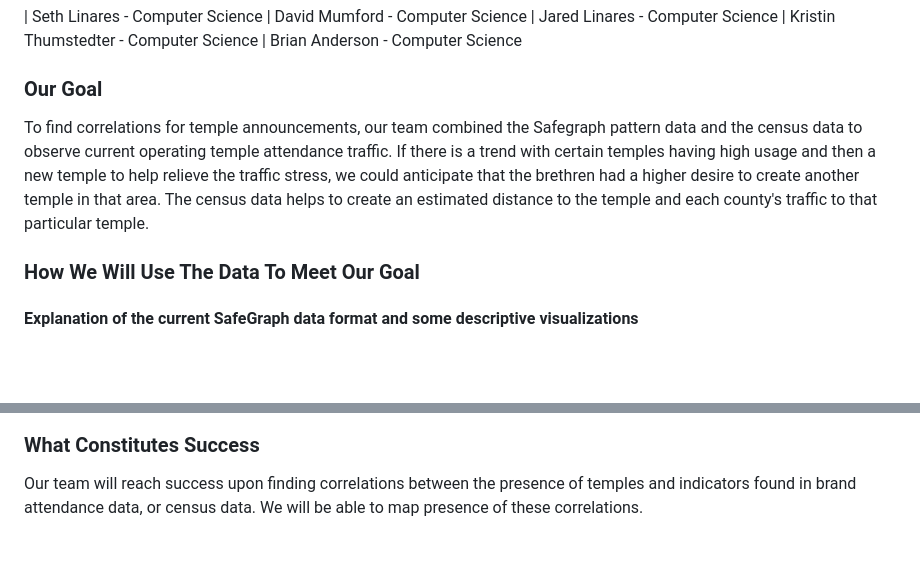
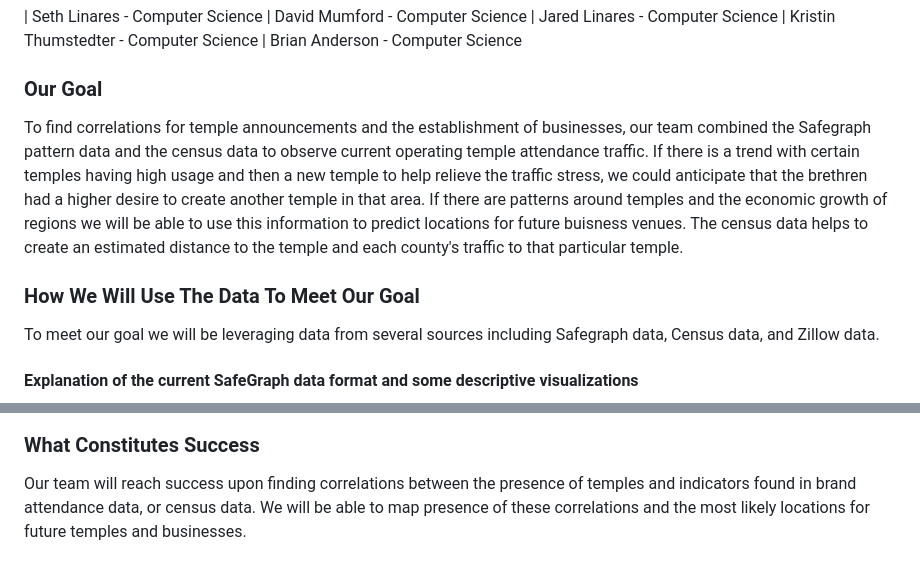
Before and after one commit to 173brian/Temple-Placement-SloppyLions, a Markdown page: README.md, 2 parts joined by grey strips. Rendered like a GitHub page; blank space fills up the shorter version.

```diff
--- a/README.md
+++ b/README.md
@@ -4,8 +4,10 @@
 | Seth Linares - Computer Science | David Mumford - Computer Science | Jared Linares - Computer Science | Kristin Thumstedter - Computer Science | Brian Anderson - Computer Science
 
 ### Our Goal
-To find correlations for temple announcements, our team combined the Safegraph pattern data and the census data to observe current operating temple attendance traffic. If there is a trend with certain temples having high usage and then a new temple to help relieve the traffic stress, we could anticipate that the brethren had a higher desire to create another temple in that area. The census data helps to create an estimated distance to the temple and each county's traffic to that particular temple.
+To find correlations for temple announcements and the establishment of businesses, our team combined the Safegraph pattern data and the census data to observe current operating temple attendance traffic. If there is a trend with certain temples having high usage and then a new temple to help relieve the traffic stress, we could anticipate that the brethren had a higher desire to create another temple in that area. If there are patterns around temples and the economic growth of regions we will be able to use this information to predict locations for future buisness venues. The census data helps to create an estimated distance to the temple and each county's traffic to that particular temple.
+
 ### How We Will Use The Data To Meet Our Goal
+To meet our goal we will be leveraging data from several sources including Safegraph data, Census data, and Zillow data.
 
 #### Explanation of the current SafeGraph data format and some descriptive visualizations
 ![graph-attendance](proposal_visualizations/burley_vs_mont.png)
@@ -44,4 +46,4 @@ We believe that the real estate trends are hugely important indicators of the po
 
 ### What Constitutes Success
 
-Our team will reach success upon finding correlations between the presence of temples and indicators found in brand attendance data, or census data. We will be able to map presence of these correlations.
+Our team will reach success upon finding correlations between the presence of temples and indicators found in brand attendance data, or census data. We will be able to map presence of these correlations and the most likely locations for future temples and businesses.
```
